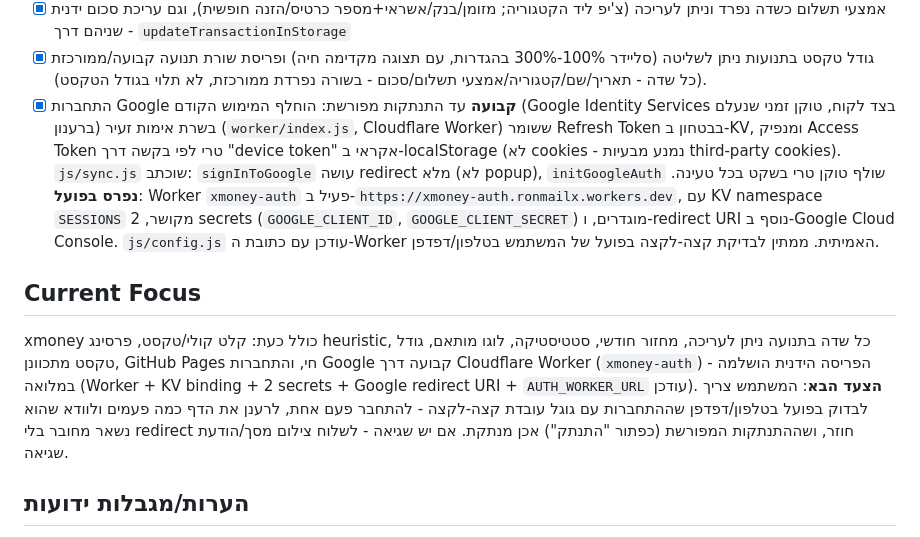
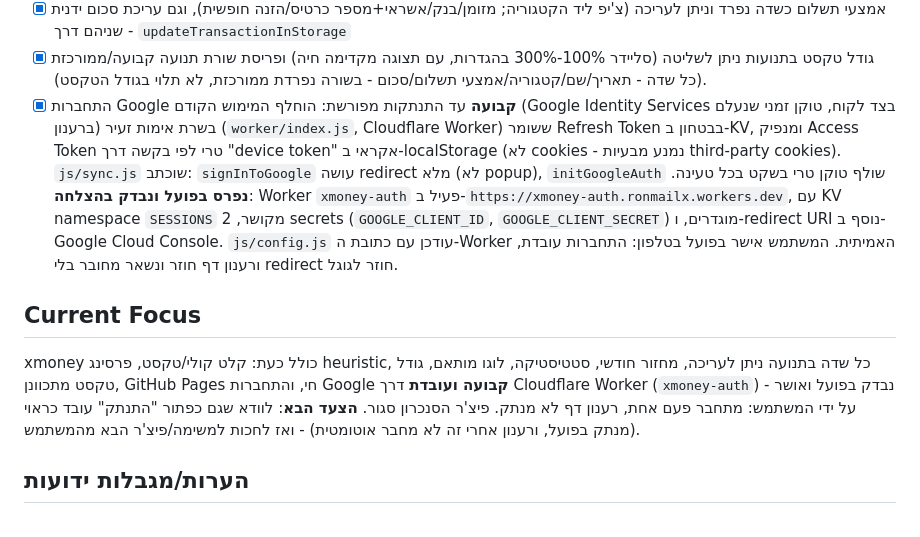
Before and after one commit to ronmailx-boop/xmoney, a Markdown page: PROJECT_STATE.md, the part around the change. GitHub-like rendering.

Commit message:
docs: confirm persistent Google auth verified working

```diff
--- a/PROJECT_STATE.md
+++ b/PROJECT_STATE.md
@@ -22,10 +22,10 @@
 - [x] קטגוריה ניתנת לעריכה מכל שורת תנועה (צ'יפ לחיץ ▾, בחירה מרשימה קיימת או יצירת קטגוריה חדשה)
 - [x] אמצעי תשלום כשדה נפרד וניתן לעריכה (צ'יפ ליד הקטגוריה; מזומן/בנק/אשראי+מספר כרטיס/הזנה חופשית), וגם עריכת סכום ידנית - שניהם דרך `updateTransactionInStorage`
 - [x] גודל טקסט בתנועות ניתן לשליטה (סליידר 100%-300% בהגדרות, עם תצוגה מקדימה חיה) ופריסת שורת תנועה קבועה/ממורכזת (כל שדה - תאריך/שם/קטגוריה/אמצעי תשלום/סכום - בשורה נפרדת ממורכזת, לא תלוי בגודל הטקסט).
-- [x] התחברות Google **קבועה** עד התנתקות מפורשת: הוחלף המימוש הקודם (Google Identity Services בצד לקוח, טוקן זמני שנעלם ברענון) בשרת אימות זעיר (`worker/index.js`, Cloudflare Worker) ששומר Refresh Token בבטחון ב-KV, ומנפיק Access Token טרי לפי בקשה דרך "device token" אקראי ב-localStorage (לא cookies - נמנע מבעיות third-party cookies). `js/sync.js` שוכתב: `signInToGoogle` עושה redirect מלא (לא popup), `initGoogleAuth` שולף טוקן טרי בשקט בכל טעינה. **נפרס בפועל**: Worker `xmoney-auth` פעיל ב-`https://xmoney-auth.ronmailx.workers.dev`, עם KV namespace `SESSIONS` מקושר, 2 secrets (`GOOGLE_CLIENT_ID`, `GOOGLE_CLIENT_SECRET`) מוגדרים, ו-redirect URI נוסף ב-Google Cloud Console. `js/config.js` עודכן עם כתובת ה-Worker האמיתית. ממתין לבדיקת קצה-לקצה בפועל של המשתמש בטלפון/דפדפן.
+- [x] התחברות Google **קבועה** עד התנתקות מפורשת: הוחלף המימוש הקודם (Google Identity Services בצד לקוח, טוקן זמני שנעלם ברענון) בשרת אימות זעיר (`worker/index.js`, Cloudflare Worker) ששומר Refresh Token בבטחון ב-KV, ומנפיק Access Token טרי לפי בקשה דרך "device token" אקראי ב-localStorage (לא cookies - נמנע מבעיות third-party cookies). `js/sync.js` שוכתב: `signInToGoogle` עושה redirect מלא (לא popup), `initGoogleAuth` שולף טוקן טרי בשקט בכל טעינה. **נפרס בפועל ונבדק בהצלחה**: Worker `xmoney-auth` פעיל ב-`https://xmoney-auth.ronmailx.workers.dev`, עם KV namespace `SESSIONS` מקושר, 2 secrets (`GOOGLE_CLIENT_ID`, `GOOGLE_CLIENT_SECRET`) מוגדרים, ו-redirect URI נוסף ב-Google Cloud Console. `js/config.js` עודכן עם כתובת ה-Worker האמיתית. המשתמש אישר בפועל בטלפון: התחברות עובדת, ורענון דף חוזר ונשאר מחובר בלי redirect חוזר לגוגל.
 
 ## Current Focus
-xmoney כולל כעת: קלט קולי/טקסט, פרסינג heuristic, כל שדה בתנועה ניתן לעריכה, מחזור חודשי, סטטיסטיקה, לוגו מותאם, גודל טקסט מתכוונן, GitHub Pages חי, והתחברות Google קבועה דרך Cloudflare Worker (`xmoney-auth`) - הפריסה הידנית הושלמה במלואה (Worker + KV binding + 2 secrets + Google redirect URI + `AUTH_WORKER_URL` עודכן). **הצעד הבא**: המשתמש צריך לבדוק בפועל בטלפון/דפדפן שההתחברות עם גוגל עובדת קצה-לקצה - להתחבר פעם אחת, לרענן את הדף כמה פעמים ולוודא שהוא נשאר מחובר בלי redirect חוזר, ושההתנתקות המפורשת (כפתור "התנתק") אכן מנתקת. אם יש שגיאה - לשלוח צילום מסך/הודעת שגיאה.
+xmoney כולל כעת: קלט קולי/טקסט, פרסינג heuristic, כל שדה בתנועה ניתן לעריכה, מחזור חודשי, סטטיסטיקה, לוגו מותאם, גודל טקסט מתכוונן, GitHub Pages חי, והתחברות Google **קבועה ועובדת** דרך Cloudflare Worker (`xmoney-auth`) - נבדק בפועל ואושר על ידי המשתמש: מתחבר פעם אחת, רענון דף לא מנתק. פיצ'ר הסנכרון סגור. **הצעד הבא**: לוודא שגם כפתור "התנתק" עובד כראוי (מנתק בפועל, ורענון אחרי זה לא מחבר אוטומטית) - ואז לחכות למשימה/פיצ'ר הבא מהמשתמש.
 
 ## הערות/מגבלות ידועות
 - הפרסינג הוא heuristic מבוסס מילות-מפתח/regex - לא NLP אמיתי. סדר המילים בתיאור המוצג עוקב אחר סדר הדיבור המקורי (לא תמיד יזוהה סדר "יעד ואז פריט" כמו בדוגמה עם "קשת טעמים"). תיבת הטקסט משמשת כגיבוי/תיקון.
```
